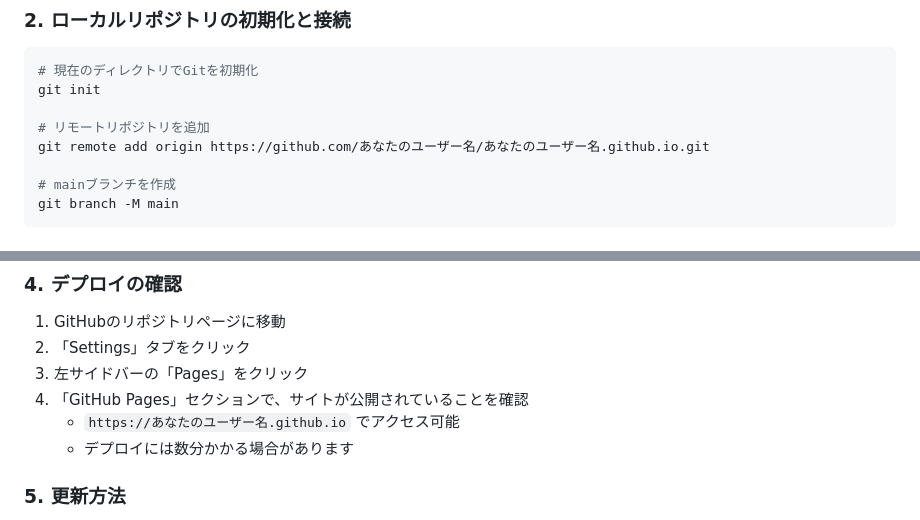
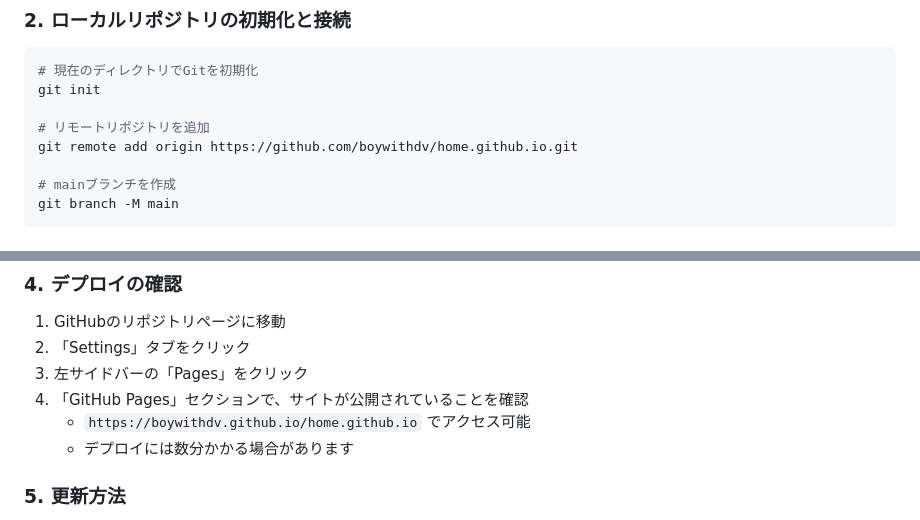
Before and after one commit to boywithdv/home.github.io, a Markdown page: README.md, 2 parts joined by grey strips. Drawn GitHub-style.

```diff
--- a/README.md
+++ b/README.md
@@ -168,7 +168,7 @@ npx http-server
 git init
 
 # リモートリポジトリを追加
-git remote add origin https://github.com/あなたのユーザー名/あなたのユーザー名.github.io.git
+git remote add origin https://github.com/boywithdv/home.github.io.git
 
 # mainブランチを作成
 git branch -M main
@@ -191,7 +191,7 @@ git push -u origin main
 2. 「Settings」タブをクリック
 3. 左サイドバーの「Pages」をクリック
 4. 「GitHub Pages」セクションで、サイトが公開されていることを確認
-   - `https://あなたのユーザー名.github.io` でアクセス可能
+   - `https://boywithdv.github.io/home.github.io` でアクセス可能
    - デプロイには数分かかる場合があります
 
 ### 5. 更新方法
```
